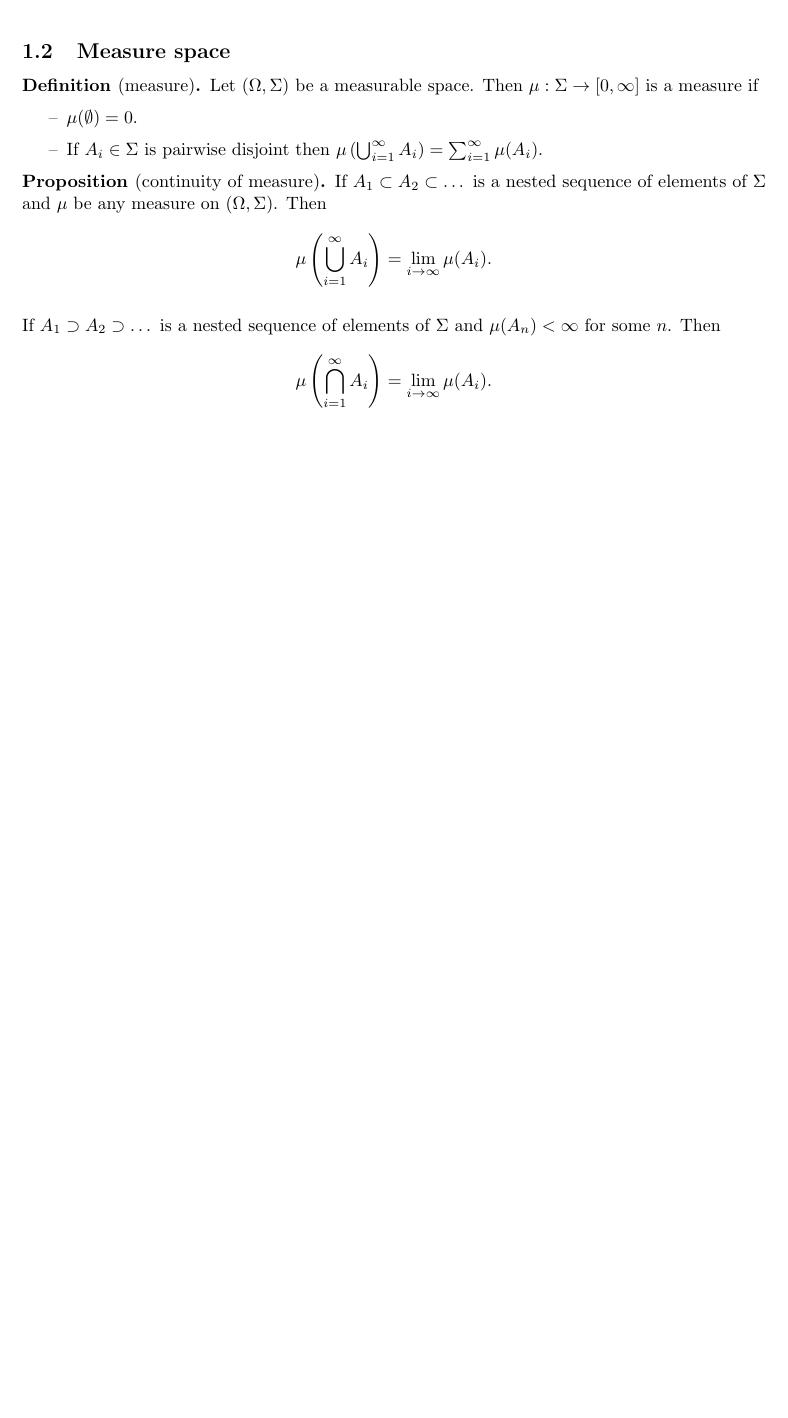
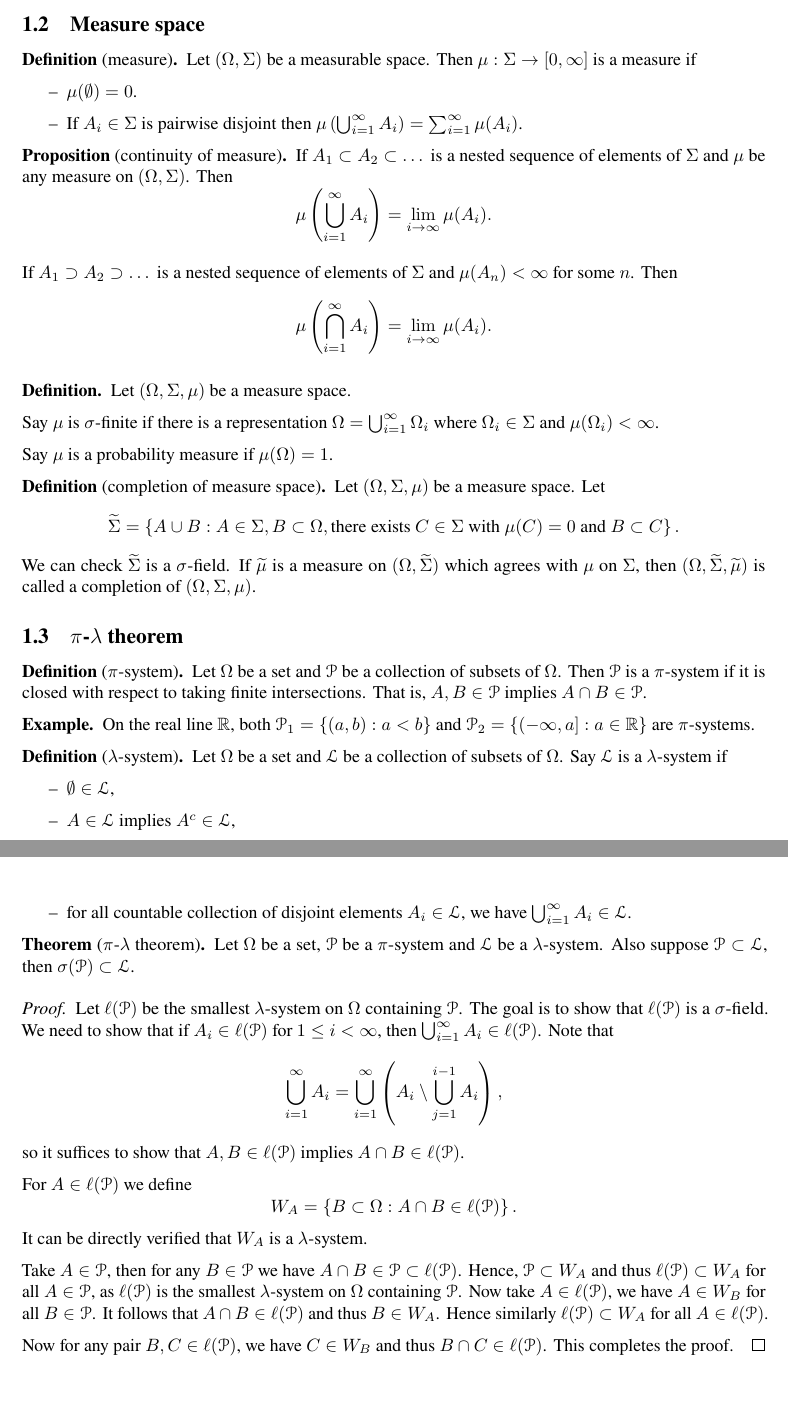
Before and after one commit to RunqiuYe/mathematics-notes, a LaTeX document (probability/main.tex): part of page 4 of 4 before the commit and two parts of pages 4 and 5 of 5 after it, the two joined at a grey line, cut so that both start at the same text, the shorter picture padded with empty space. Compiled offline with pdfLaTeX.

Commit message:
add notes

```diff
--- a/probability/main.tex
+++ b/probability/main.tex
@@ -1,6 +1,7 @@
 \documentclass[a4paper]{article}
 \usepackage{parskip}
 \usepackage{lipsum}
+\usepackage{newtxtext}
 \usepackage{eucal}
 
 \def\nterm {Spring}
@@ -137,4 +156,88 @@ but countably many indices.
   \]
 \end{prop}
 
+\begin{defi}
+  Let $(\Omega, \Sigma, \mu)$ be a measure space.
+
+  Say $\mu$ is $\sigma$-finite
+  if there is a representation $\Omega = \cupinfi \Omega_i$ where
+  $\Omega_i \in \Sigma$ and $\mu (\Omega_i) < \infty$.
+
+  Say $\mu$ is a probability measure if $\mu(\Omega) = 1$.
+\end{defi}
+
+\begin{defi}[completion of measure space]
+  Let $(\Omega, \Sigma, \mu)$ be a measure space. Let
+  \[
+  \tilde{\Sigma} = \left\{ A \cup B : A \in \Sigma,
+  B \subset \Omega, \text{there exists $C \in \Sigma$ with
+  $\mu(C) = 0$ and $B \subset C$} \right\}.
+  \]
+  We can check $\tilde{\Sigma}$ is a $\sigma$-field. If $\tilde{\mu}$
+  is a measure on $(\Omega, \tilde{\Sigma})$ which agrees with $\mu$
+  on $\Sigma$, then $(\Omega, \tilde{\Sigma}, \tilde{\mu})$ is called
+  a completion of $(\Omega, \Sigma, \mu)$.
+\end{defi}
+
+\subsection{$\pi$-$\lambda$ theorem}
+
+\begin{defi}[$\pi$-system]
+  Let $\Omega$ be a set and $\P$ be a collection of subsets of $\Omega$.
+  Then $\P$ is a $\pi$-system if it is closed with respect to
+  taking finite intersections. That is, $A, B \in \P$ implies $A \cap B
+  \in \P$.
+\end{defi}
+
+\begin{eg}
+  On the real line $\R$, both $\P_1 = \left\{ (a, b) : a < b \right\}$
+  and $\P_2 = \left\{ (-\infty, a] : a \in \R \right\}$ are
+  $\pi$-systems.
+\end{eg}
+
+\begin{defi}[$\lambda$-system]
+  Let $\Omega$ be a set and $\L$ be a collection of subsets of $\Omega$.
+  Say $\L$ is a $\lambda$-system if
+  \begin{itemize}
+    \item $\emptyset \in \L$,
+    \item $A \in \L$ implies $A^c \in \L$,
+    \item for all countable collection of disjoint elements $A_i \in \L$,
+    we have $\cupinfi A_i \in \L$.
+  \end{itemize}
+\end{defi}
+
+\begin{thm}[$\pi$-$\lambda$ theorem]
+  Let $\Omega$ be a set, $\P$ be a $\pi$-system and $\L$ be a $\lambda$-system.
+  Also suppose $\P \subset \L$, then $\sigma (\P) \subset \L$.
+\end{thm}
+
+\begin{proof}
+  Let $\ell (\P)$ be the smallest $\lambda$-system on $\Omega$ containing
+  $\P$. The goal is to show that $\ell (\P)$ is a $\sigma$-field.
+  We need to show that if $A_i \in \ell (\P)$ for $1 \leq i < \infty$,
+  then $\cupinfi A_i \in \ell (\P)$. Note that
+  \[
+  \cupinfi A_i = \cupinfi \left( A_i \setminus \cupj^{i - 1} A_i \right),
+  \]
+  so it suffices to show that $A, B \in \ell (\P)$ implies $A \cap B \in
+  \ell (\P)$.
+
+  For $A \in \ell(\P)$ we define
+  \[
+  W_A = \left\{ B \subset \Omega : A \cap B \in \ell (\P) \right\}.
+  \]
+  It can be directly verified that $W_A$ is a $\lambda$-system.
+
+  Take $A \in \P$, then for any $B \in \P$ we have $A \cap B \in \P
+  \subset \ell (\P)$. Hence, $\P \subset W_A$ and thus $\ell (\P) \subset W_A$
+  for all $A \in \P$, as $\ell (\P)$ is the smallest $\lambda$-system on
+  $\Omega$ containing $\P$.
+  Now take $A \in \ell (\P)$, we have $A \in W_B$
+  for all $B \in \P$. It follows that $A \cap B \in \ell (\P)$ and thus
+  $B \in W_A$. Hence similarly
+  $\ell (\P) \subset W_A$ for all $A \in \ell (\P)$.
+
+  Now for any pair $B, C \in \ell (\P)$, we have $C \in W_B$ and thus
+  $B \cap C \in \ell (\P)$. This completes the proof.
+\end{proof}
+
 \end{document}
```
Also changed, not shown: probability/main.pdf, probability/main.tex (22 more changed lines).
